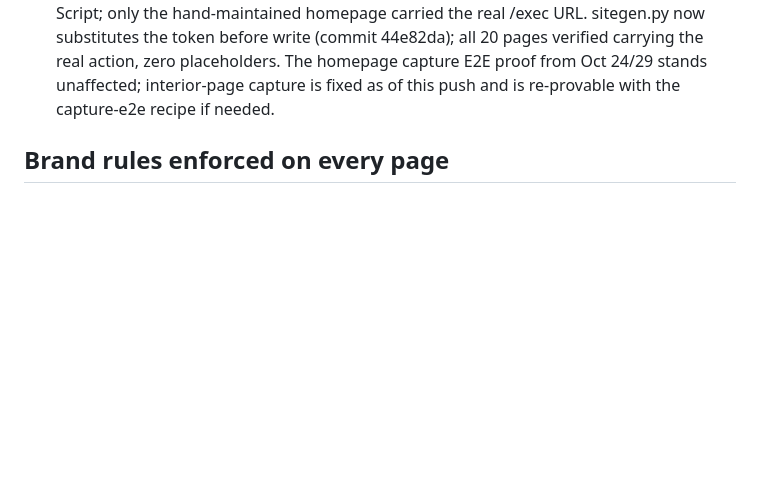
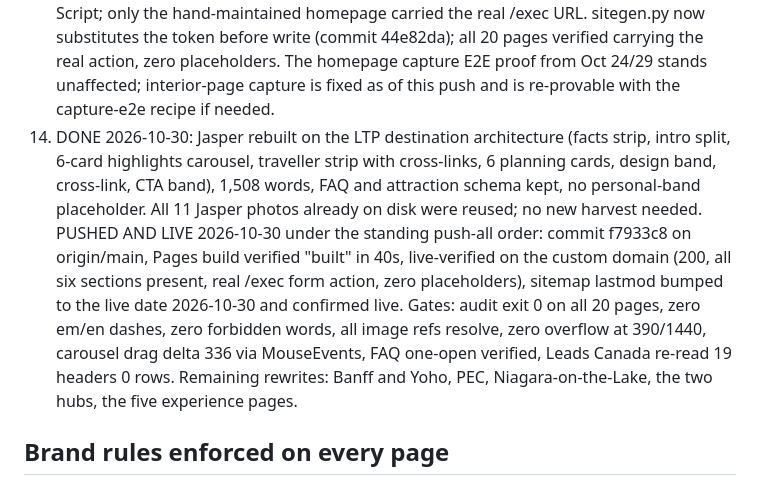
Before and after one commit to kathyhingan/luxurytourscanada, a Markdown page: README.md, the part around the change. GitHub-like rendering; blank space fills up the shorter version.

Commit message:
README: Jasper rewrite + push recorded (item 14)

```diff
--- a/README.md
+++ b/README.md
@@ -135,6 +135,21 @@ Rebuild after editing content: `python3 docs/build_all.py` then
     zero placeholders. The homepage capture E2E proof from Oct 24/29 stands
     unaffected; interior-page capture is fixed as of this push and is
     re-provable with the capture-e2e recipe if needed.
+14. DONE 2026-10-30: Jasper rebuilt on the LTP destination architecture (facts
+    strip, intro split, 6-card highlights carousel, traveller strip with
+    cross-links, 6 planning cards, design band, cross-link, CTA band), 1,508
+    words, FAQ and attraction schema kept, no personal-band placeholder. All
+    11 Jasper photos already on disk were reused; no new harvest needed.
+    PUSHED AND LIVE 2026-10-30 under the standing push-all order: commit
+    f7933c8 on origin/main, Pages build verified "built" in 40s, live-verified
+    on the custom domain (200, all six sections present, real /exec form
+    action, zero placeholders), sitemap lastmod bumped to the live date
+    2026-10-30 and confirmed live. Gates: audit exit 0 on all 20 pages, zero
+    em/en dashes, zero forbidden words, all image refs resolve, zero overflow
+    at 390/1440, carousel drag delta 336 via MouseEvents, FAQ one-open
+    verified, Leads Canada re-read 19 headers 0 rows. Remaining rewrites:
+    Banff and Yoho, PEC, Niagara-on-the-Lake, the two hubs, the five
+    experience pages.
 
 ## Brand rules enforced on every page
 
```
